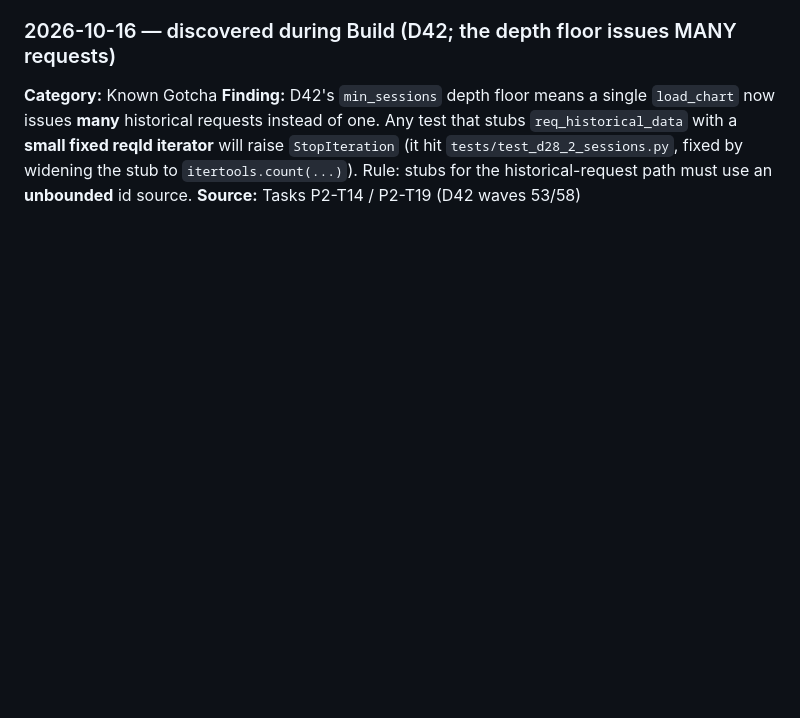
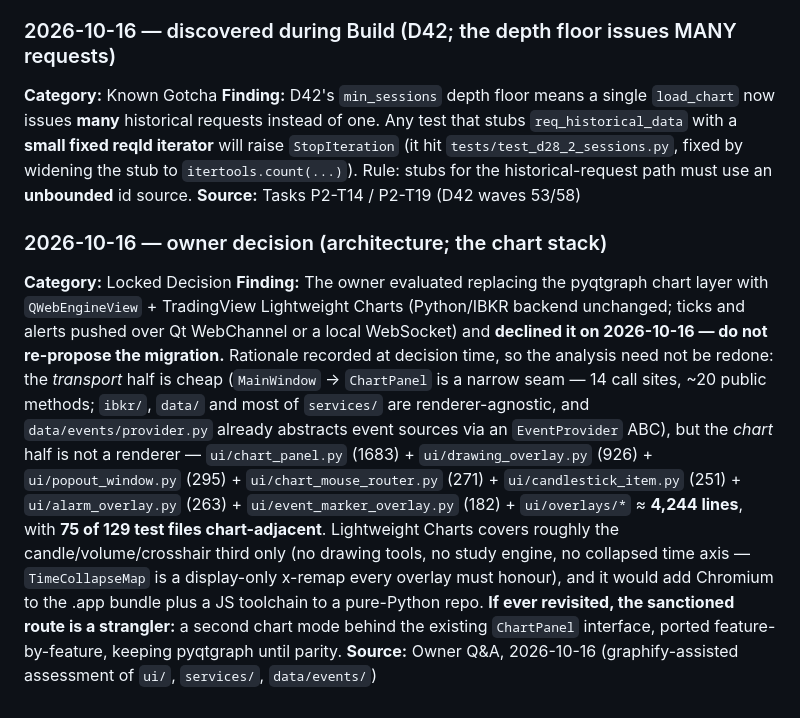
Before and after one commit to aniketnaikdesai/NDThinkChart, a Markdown page: docs/memory.md, the part around the change. Drawn GitHub-style; blank space fills up the shorter version.

Commit message:
memory: record the declined web-chart migration as a locked decision
The owner evaluated swapping pyqtgraph for QWebEngineView + TradingView
Lightweight Charts and declined it. Recorded so a future run does not redo the
assessment or re-propose the migration, with the rationale captured at decision
time (narrow transport seam vs a 4,244-line chart layer and 75 chart-adjacent
test files; Lightweight Charts covers roughly the candle/volume/crosshair third;
TimeCollapseMap has no equivalent; Chromium + a JS toolchain for a pure-Python
repo). No code, dependency or architecture changed.

```diff
--- a/docs/memory.md
+++ b/docs/memory.md
@@ -133,3 +133,8 @@
 **Category:** Known Gotcha
 **Finding:** D42's `min_sessions` depth floor means a single `load_chart` now issues **many** historical requests instead of one. Any test that stubs `req_historical_data` with a **small fixed reqId iterator** will raise `StopIteration` (it hit `tests/test_d28_2_sessions.py`, fixed by widening the stub to `itertools.count(...)`). Rule: stubs for the historical-request path must use an **unbounded** id source.
 **Source:** Tasks P2-T14 / P2-T19 (D42 waves 53/58)
+
+### 2026-10-16 — owner decision (architecture; the chart stack)
+**Category:** Locked Decision
+**Finding:** The owner evaluated replacing the pyqtgraph chart layer with `QWebEngineView` + TradingView Lightweight Charts (Python/IBKR backend unchanged; ticks and alerts pushed over Qt WebChannel or a local WebSocket) and **declined it on 2026-10-16 — do not re-propose the migration.** Rationale recorded at decision time, so the analysis need not be redone: the *transport* half is cheap (`MainWindow` → `ChartPanel` is a narrow seam — 14 call sites, ~20 public methods; `ibkr/`, `data/` and most of `services/` are renderer-agnostic, and `data/events/provider.py` already abstracts event sources via an `EventProvider` ABC), but the *chart* half is not a renderer — `ui/chart_panel.py` (1683) + `ui/drawing_overlay.py` (926) + `ui/popout_window.py` (295) + `ui/chart_mouse_router.py` (271) + `ui/candlestick_item.py` (251) + `ui/alarm_overlay.py` (263) + `ui/event_marker_overlay.py` (182) + `ui/overlays/*` ≈ **4,244 lines**, with **75 of 129 test files chart-adjacent**. Lightweight Charts covers roughly the candle/volume/crosshair third only (no drawing tools, no study engine, no collapsed time axis — `TimeCollapseMap` is a display-only x-remap every overlay must honour), and it would add Chromium to the .app bundle plus a JS toolchain to a pure-Python repo. **If ever revisited, the sanctioned route is a strangler:** a second chart mode behind the existing `ChartPanel` interface, ported feature-by-feature, keeping pyqtgraph until parity.
+**Source:** Owner Q&A, 2026-10-16 (graphify-assisted assessment of `ui/`, `services/`, `data/events/`)
```
